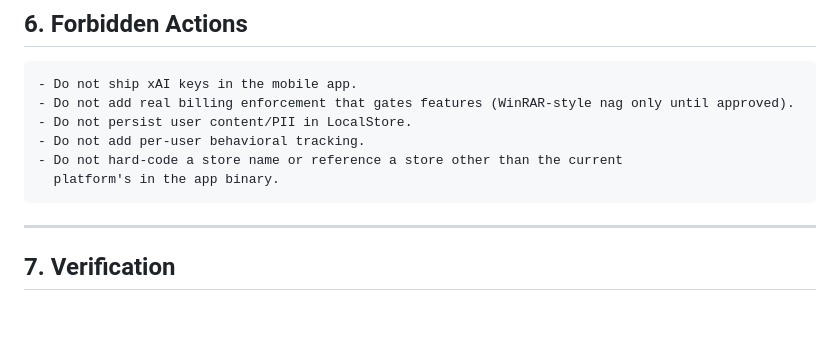
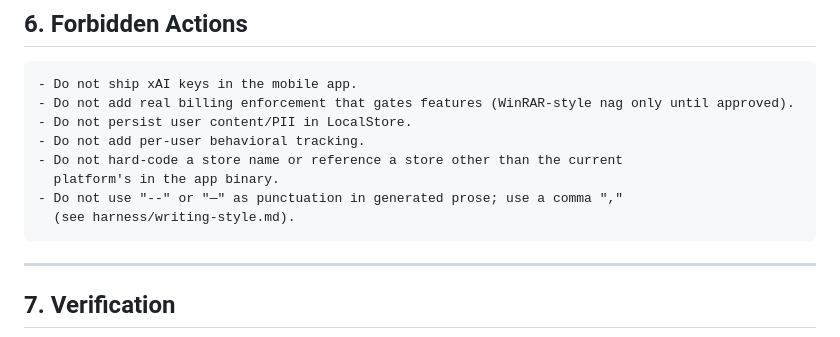
Before and after one commit to fsoldera/twiffel-app, a Markdown page: harness/feedforward.md, the part around the change. Drawn GitHub-style; blank space fills up the shorter version.

````diff
--- a/harness/feedforward.md
+++ b/harness/feedforward.md
@@ -98,6 +98,8 @@ harness/store-launch-checklist.md
 - Do not add per-user behavioral tracking.
 - Do not hard-code a store name or reference a store other than the current
   platform's in the app binary.
+- Do not use "--" or "—" as punctuation in generated prose; use a comma ","
+  (see harness/writing-style.md).
 ```
 
 ---
````
Also changed, not shown: AGENTS.md (+9 -7 lines), harness/writing-style.md (added, +25 -0 lines).
